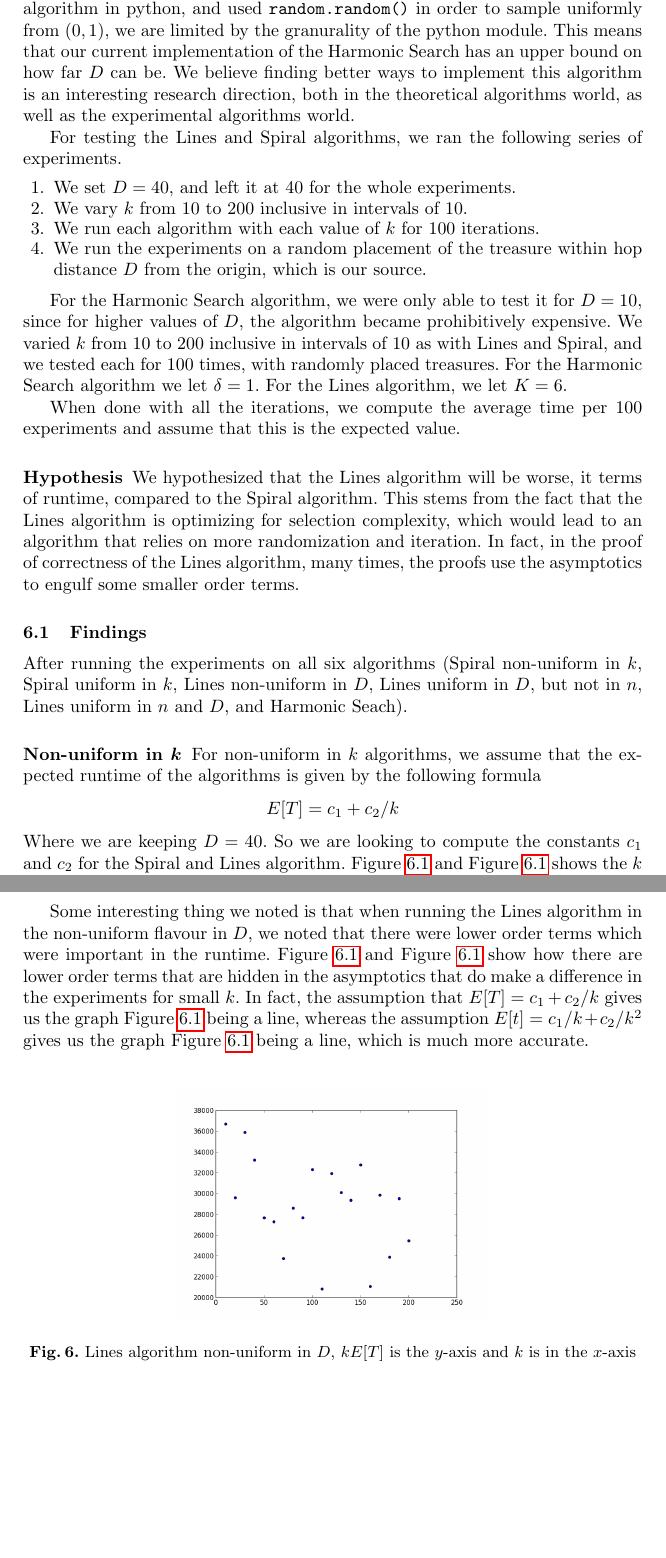
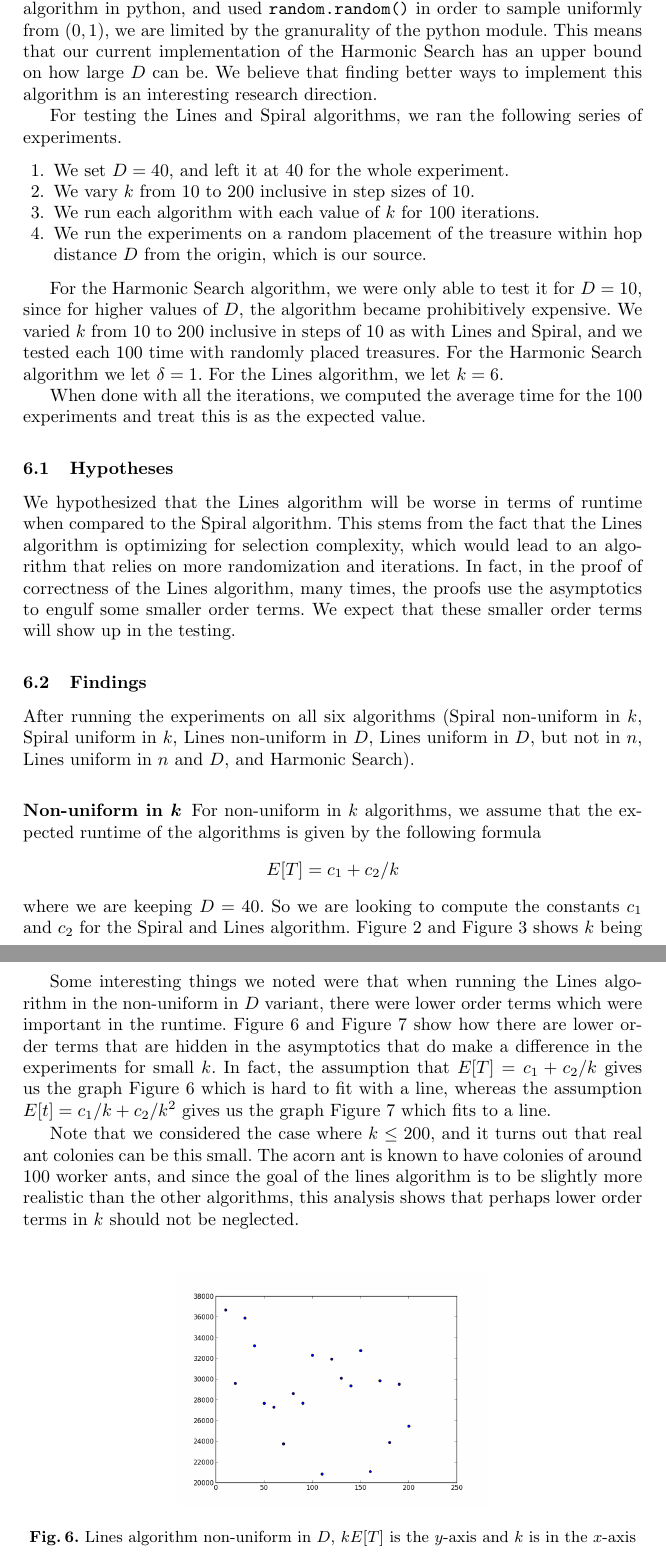
Before and after one commit to erikwaing/6.851-Ants, a LaTeX paper (paper/draft.tex): two parts of pages 7 and 10 of 12, joined at a grey line, cut so that both start at the same text, the shorter picture padded with empty space. Compiled offline with pdfLaTeX.

Commit message:
modified experiments section

```diff
--- a/paper/draft.tex
+++ b/paper/draft.tex
@@ -199,29 +199,31 @@ In the Lines algorithm, there are optimizations made in order to keep memory low
 
 \subsubsection{Experimental Setup}
 
-We had to run the Spiral algorithm and the Lines algorithm differently from the Harmonic Search algorithm. This is because the Harmonic Search requires arbritrary fine probabilites. The technique we used for implementing the Harmonic Search relies on sampling uniformly from the interval $(0, 1)$, and then applying some transformations. Since we implemented the algorithm in python, and used \texttt{random.random()} in order to sample uniformly from $(0,1)$, we are limited by the granurality of the python module. This means that our current implementation of the Harmonic Search has an upper bound on how far $D$ can be. We believe finding better ways to implement this algorithm is an interesting research direction, both in the theoretical algorithms world, as well as the experimental algorithms world.
+We had to run the Spiral algorithm and the Lines algorithm differently from the Harmonic Search algorithm. This is because the Harmonic Search requires arbritrary fine probabilites. The technique we used for implementing the Harmonic Search relies on sampling uniformly from the interval $(0, 1)$, and then applying some transformations. Since we implemented the algorithm in python, and used \texttt{random.random()} in order to sample uniformly from $(0,1)$, we are limited by the granurality of the python module. This means that our current implementation of the Harmonic Search has an upper bound on how large $D$ can be. We believe that finding better ways to implement this algorithm is an interesting research direction.
 
 For testing the Lines and Spiral algorithms, we ran the following series of experiments.
 \begin{enumerate}
-\item We set $D = 40$, and left it at 40 for the whole experiments.
-\item We vary $k$ from $10$ to $200$ inclusive in intervals of 10.
+\item We set $D = 40$, and left it at 40 for the whole experiment.
+\item We vary $k$ from $10$ to $200$ inclusive in step sizes of 10.
 \item We run each algorithm with each value of $k$ for 100 iterations.
 \item We run the experiments on a random placement of the treasure within hop distance $D$ from the origin, which is our source.
 \end{enumerate}
 
-For the Harmonic Search algorithm, we were only able to test it for $D = 10$, since for higher values of $D$, the algorithm became prohibitively expensive. We varied $k$ from 10 to 200 inclusive in intervals of 10 as with Lines and Spiral, and we tested each for 100 times, with randomly placed treasures. For the Harmonic Search algorithm we let $\delta = 1$. For the Lines algorithm, we let $K = 6$.
+For the Harmonic Search algorithm, we were only able to test it for $D = 10$, since for higher values of $D$, the algorithm became prohibitively expensive. We varied $k$ from 10 to 200 inclusive in steps of 10 as with Lines and Spiral, and we tested each 100 time with randomly placed treasures. For the Harmonic Search algorithm we let $\delta = 1$. For the Lines algorithm, we let $k = 6$.
 
-When done with all the iterations, we compute the average time per 100 experiments and assume that this is the expected value.
+When done with all the iterations, we computed the average time for the 100 experiments and treat this is as the expected value.
 
-\subsubsection{Hypothesis} We hypothesized that the Lines algorithm will be worse, it terms of runtime, compared to the Spiral algorithm. This stems from the fact that the Lines algorithm is optimizing for selection complexity, which would lead to an algorithm that relies on more randomization and iteration. In fact, in the proof of correctness of the Lines algorithm, many times, the proofs use the asymptotics to engulf some smaller order terms.
+\subsection{Hypotheses}
+
+We hypothesized that the Lines algorithm will be worse in terms of runtime when compared to the Spiral algorithm. This stems from the fact that the Lines algorithm is optimizing for selection complexity, which would lead to an algorithm that relies on more randomization and iterations. In fact, in the proof of correctness of the Lines algorithm, many times, the proofs use the asymptotics to engulf some smaller order terms. We expect that these smaller order terms will show up in the testing.
 
 \subsection{Findings}
 
-After running the experiments on all six algorithms (Spiral non-uniform in $k$, Spiral uniform in $k$, Lines non-uniform in $D$, Lines uniform in $D$, but not in $n$, Lines uniform in $n$ and $D$, and Harmonic Seach).
+After running the experiments on all six algorithms (Spiral non-uniform in $k$, Spiral uniform in $k$, Lines non-uniform in $D$, Lines uniform in $D$, but not in $n$, Lines uniform in $n$ and $D$, and Harmonic Search).
 
 \subsubsection{Non-uniform in $k$} For non-uniform in $k$ algorithms, we assume that the expected runtime of the algorithms is given by the following formula
 \[ E[T] = c_1 + c_2 / k \]
-Where we are keeping $D = 40$. So we are looking to compute the constants $c_1$ and $c_2$ for the Spiral and Lines algorithm. Figure~\ref{nonuniformresultsone} and Figure~\ref{nonuniformresultstwo} shows the $k$ being graphed against $k * E[T]$, which we expect to be linear with solve $c_1$ and intercept $c_2$. Using linear regression, we are able to estimate the values of $c_1$ and $c_2$.
+where we are keeping $D = 40$. So we are looking to compute the constants $c_1$ and $c_2$ for the Spiral and Lines algorithm. Figure 2 and Figure 3 shows $k$ being graphed against $k * E[T]$, which we expect to be linear with slope $c_1$ and intercept $c_2$. Using linear regression, we are able to estimate the values of $c_1$ and $c_2$.
 \begin{center}
 \begin{tabular}{l | c c}
 \text{Algorithm} & $c_1$ & $c_2$ \\
@@ -277,5 +279,7 @@ This shows that in fact, when only analyzing runtime. The Spiral algorithm perfo
 
-Some interesting thing we noted is that when running the Lines algorithm in the non-uniform flavour in $D$, we noted that there were lower order terms which were important in the runtime. Figure~\ref{nonuniforminD} and Figure~\ref{nonuniforminDtwo} show how there are lower order terms that are hidden in the asymptotics that do make a difference in the experiments for small $k$. In fact, the assumption that $E[T] = c_1 + c_2 / k$ gives us the graph Figure~\ref{nonuniforminD} being a line, whereas the assumption $E[t] = c_1/ k + c_2 / k^2$ gives us the graph Figure~\ref{nonuniforminDtwo} being a line, which is much more accurate.
+Some interesting things we noted were that when running the Lines algorithm in the non-uniform in $D$ variant, there were lower order terms which were important in the runtime. Figure 6 and Figure 7 show how there are lower order terms that are hidden in the asymptotics that do make a difference in the experiments for small $k$. In fact, the assumption that $E[T] = c_1 + c_2 / k$ gives us the graph Figure 6 which is hard to fit with a line, whereas the assumption $E[t] = c_1/ k + c_2 / k^2$ gives us the graph Figure 7 which fits to a line.
+
+Note that we considered the case where $k \leq 200$, and it turns out that real ant colonies can be this small. The acorn ant is known to have colonies of around 100 worker ants, and since the goal of the lines algorithm is to be slightly more realistic than the other algorithms, this analysis shows that perhaps lower order terms in $k$ should not be neglected.
 
 \begin{figure}
 \centering
```
Also changed, not shown: paper/draft.tex (10 more changed lines).
